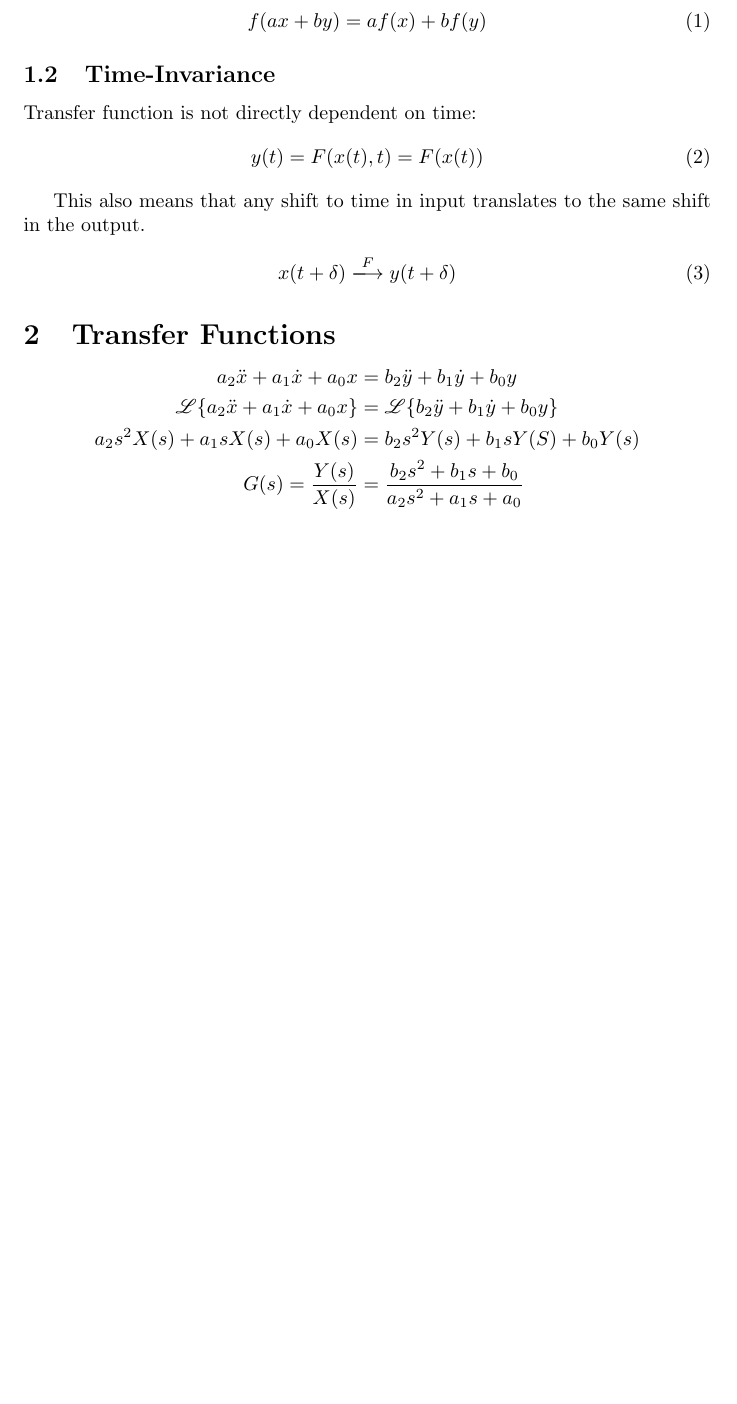
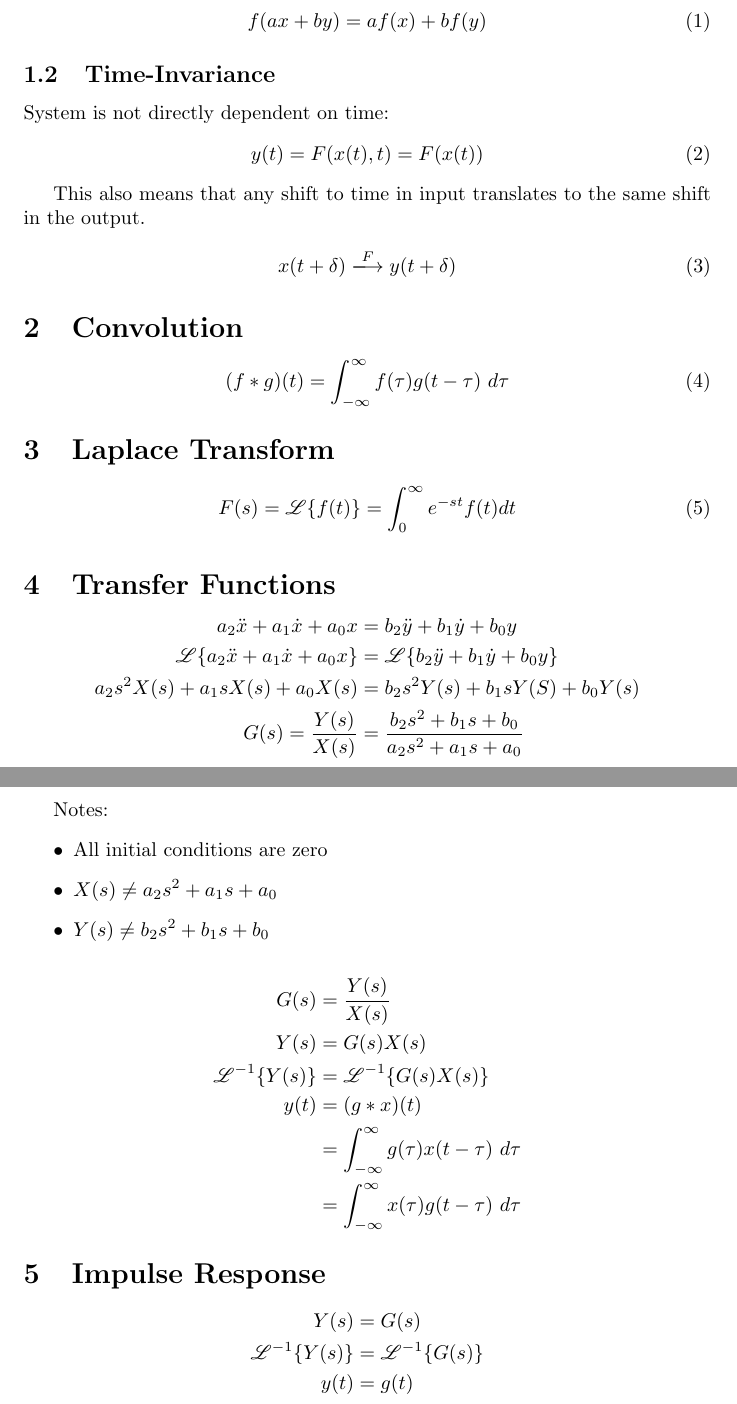
Before and after one commit to trslater/ee-notes, a LaTeX document (src/control-theory.tex): part of the page before the commit and two parts of pages 1 and 2 of 3 after it, the two joined at a grey line, cut so that both start at the same text, the shorter picture padded with empty space. Compiled offline with pdfLaTeX.

Commit message:
Add a bunch more control theory notes

```diff
--- a/src/control-theory.tex
+++ b/src/control-theory.tex
@@ -2,6 +2,8 @@
 \usepackage{amsmath}
 \usepackage{mathrsfs}
 \usepackage{extarrows}
+\usepackage{array}
+\usepackage{booktabs}
 
 \title{Control Theory}
 \author{Tristan Slater}
@@ -19,7 +21,7 @@
 
     \subsection{Time-Invariance}
 
-    Transfer function is not directly dependent on time: \begin{equation}
+    System is not directly dependent on time: \begin{equation}
         y(t) = F(x(t), t) = F(x(t))
     \end{equation}
 
@@ -29,3 +31,14 @@
         x(t + \delta) \xlongrightarrow{F} y(t + \delta)
     \end{equation}
 
+    \section{Convolution}
+
+    \begin{equation}
+        (f * g)(t) = \int_{-\infty}^\infty{f(\tau)g(t - \tau)\ d\tau}
+    \end{equation}
+
+    \section{Laplace Transform}
+
+    \begin{equation}
+        F(s) = \mathscr{L}\{f(t)\} = \int_0^\infty{e^{-st} f(t) dt}
+    \end{equation}
@@ -32,3 +68,5 @@
+    \end{table}
+
     \section{Transfer Functions}
 
     $$\begin{aligned}
@@ -37,4 +75,27 @@
         a_2s^2X(s) + a_1sX(s) + a_0X(s) &= b_2s^2Y(s) + b_1sY(S) + b_0Y(s) \\
         G(s) = \frac{Y(s)}{X(s)} &= \frac{b_2s^2 + b_1s + b_0}{a_2s^2 + a_1s + a_0} \\
     \end{aligned}$$
+
+    Notes: \begin{itemize}
+        \item All initial conditions are zero
+        \item $X(s) \neq a_2s^2 + a_1s + a_0$
+        \item $Y(s) \neq b_2s^2 + b_1s + b_0$
+    \end{itemize}
+
+    $$\begin{aligned}
+        G(s) &= \frac{Y(s)}{X(s)} \\
+        Y(s) &= G(s)X(s) \\
+        \mathscr{L}^{-1}\{Y(s)\} &= \mathscr{L}^{-1}\{G(s)X(s)\} \\
+        y(t) &= (g * x)(t) \\
+        &= \int_{-\infty}^\infty{g(\tau)x(t - \tau)\ d\tau} \\
+        &= \int_{-\infty}^\infty{x(\tau)g(t - \tau)\ d\tau} \\
+    \end{aligned}$$
+
+    \section{Impulse Response}
+
+    $$\begin{aligned}
+        Y(s) &= G(s) \\
+        \mathscr{L}^{-1}\{Y(s)\} &= \mathscr{L}^{-1}\{G(s)\} \\
+        y(t) &= g(t)
+    \end{aligned}$$
 \end{document}
```
Also changed, not shown: dist/control-theory.pdf, src/control-theory.tex (23 more changed lines).
